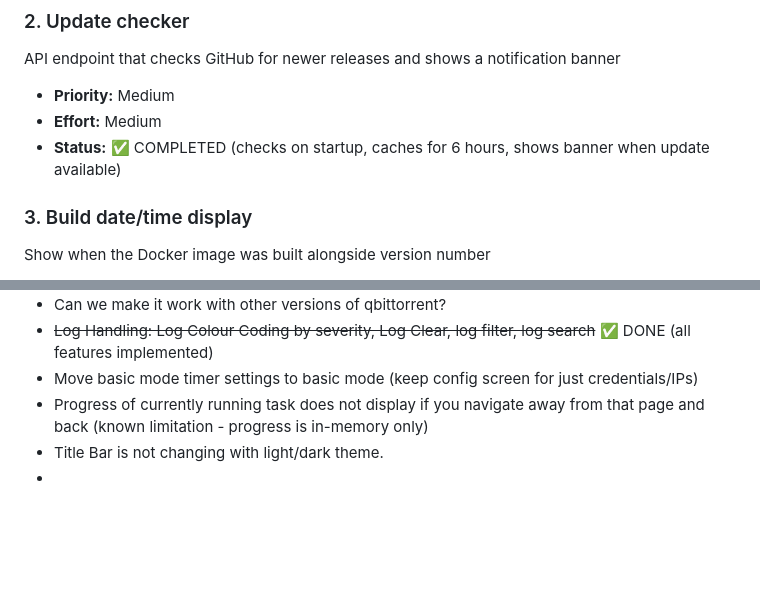
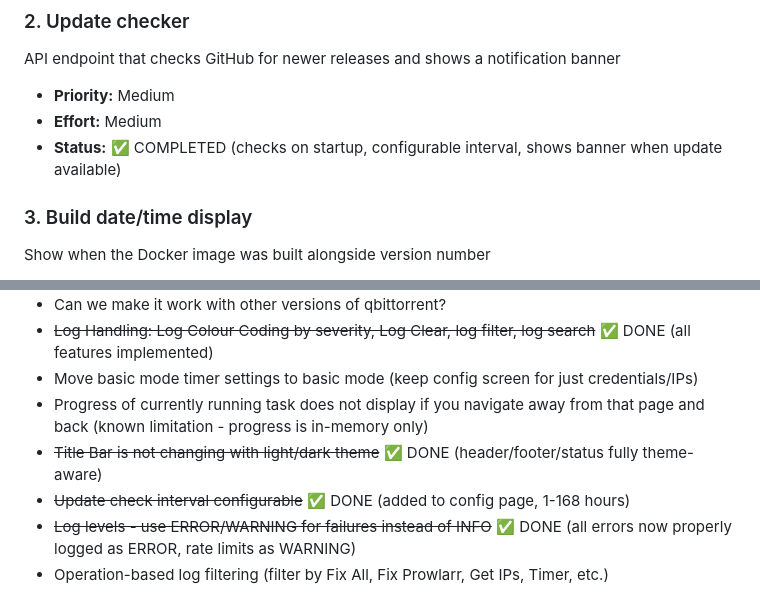
Before and after one commit to Ahazii/MAMRenewARR, a Markdown page: ENHANCEMENT_IDEAS.md, 2 parts joined by grey strips. Drawn GitHub-style; blank space fills up the shorter version.

Commit message:
Update ENHANCEMENT_IDEAS.md with latest completed features

```diff
--- a/ENHANCEMENT_IDEAS.md
+++ b/ENHANCEMENT_IDEAS.md
@@ -14,7 +14,7 @@ Make the version number a clickable link to the GitHub releases page
 API endpoint that checks GitHub for newer releases and shows a notification banner
 - **Priority:** Medium
 - **Effort:** Medium
-- **Status:** ✅ COMPLETED (checks on startup, caches for 6 hours, shows banner when update available)
+- **Status:** ✅ COMPLETED (checks on startup, configurable interval, shows banner when update available)
 
 ### 3. Build date/time display
 Show when the Docker image was built alongside version number
@@ -167,5 +167,7 @@ Add your own ideas and notes below:
 - ~~Log Handling: Log Colour Coding by severity, Log Clear, log filter, log search~~ ✅ DONE (all features implemented)
 - Move basic mode timer settings to basic mode (keep config screen for just credentials/IPs)
 - Progress of currently running task does not display if you navigate away from that page and back (known limitation - progress is in-memory only)
-- Title Bar is not changing with light/dark theme.
--
+- ~~Title Bar is not changing with light/dark theme~~ ✅ DONE (header/footer/status fully theme-aware)
+- ~~Update check interval configurable~~ ✅ DONE (added to config page, 1-168 hours)
+- ~~Log levels - use ERROR/WARNING for failures instead of INFO~~ ✅ DONE (all errors now properly logged as ERROR, rate limits as WARNING)
+- Operation-based log filtering (filter by Fix All, Fix Prowlarr, Get IPs, Timer, etc.)
```
